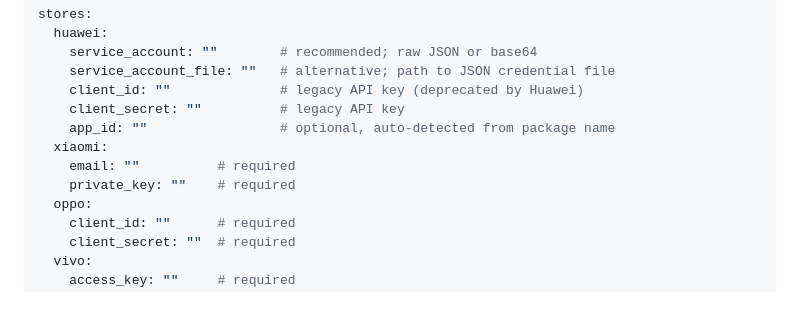
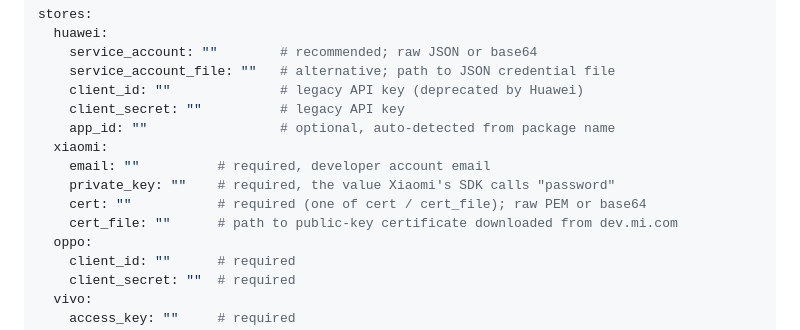
Before and after one commit to KevinGong2013/apkgo, a Markdown page: CLAUDE.md, the part around the change. GitHub-like rendering; blank space fills up the shorter version.

```diff
--- a/CLAUDE.md
+++ b/CLAUDE.md
@@ -51,8 +51,10 @@ stores:
     client_secret: ""          # legacy API key
     app_id: ""                 # optional, auto-detected from package name
   xiaomi:
-    email: ""          # required
-    private_key: ""    # required
+    email: ""          # required, developer account email
+    private_key: ""    # required, the value Xiaomi's SDK calls "password"
+    cert: ""           # required (one of cert / cert_file); raw PEM or base64
+    cert_file: ""      # path to public-key certificate downloaded from dev.mi.com
   oppo:
     client_id: ""      # required
     client_secret: ""  # required
```
Also changed, not shown: README.md (+40 -3 lines).
